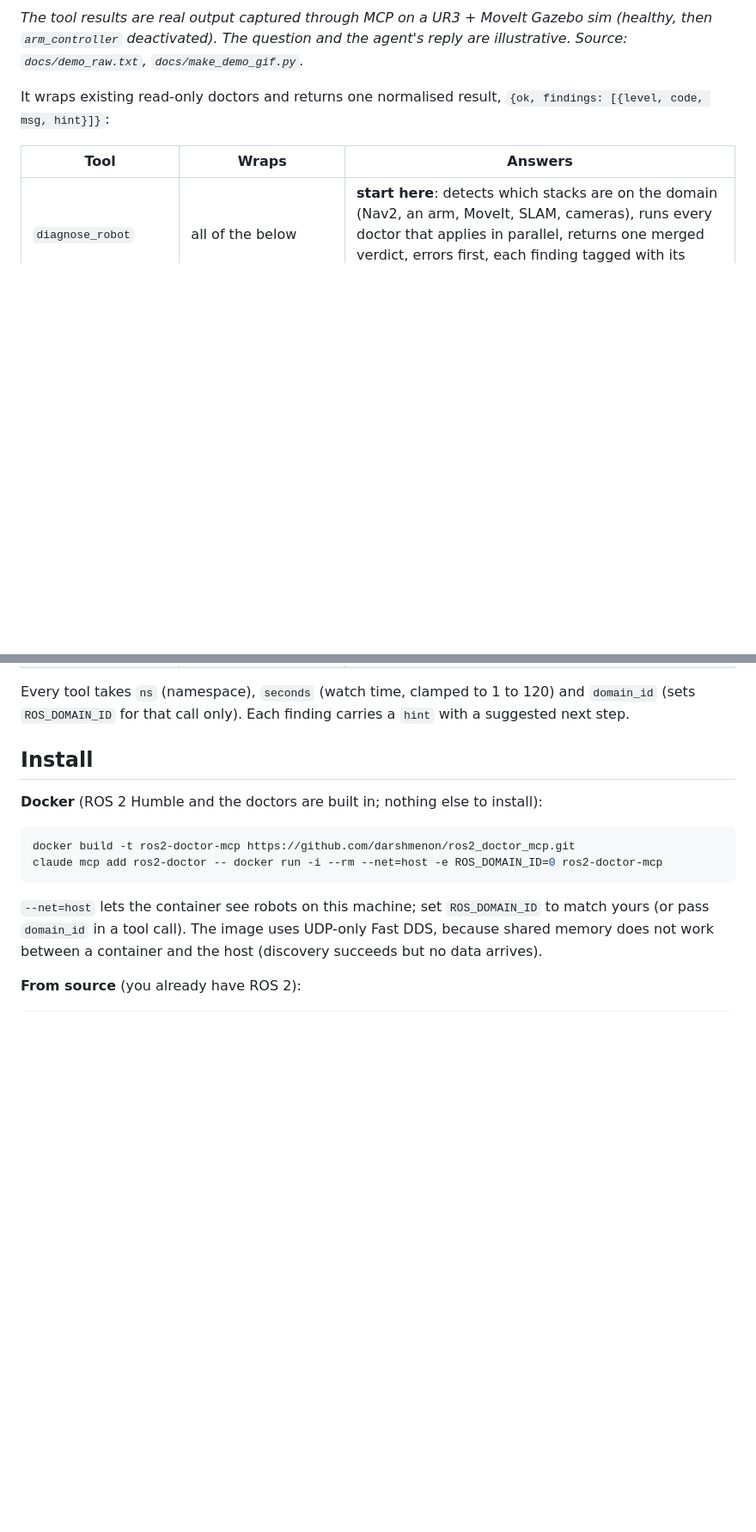
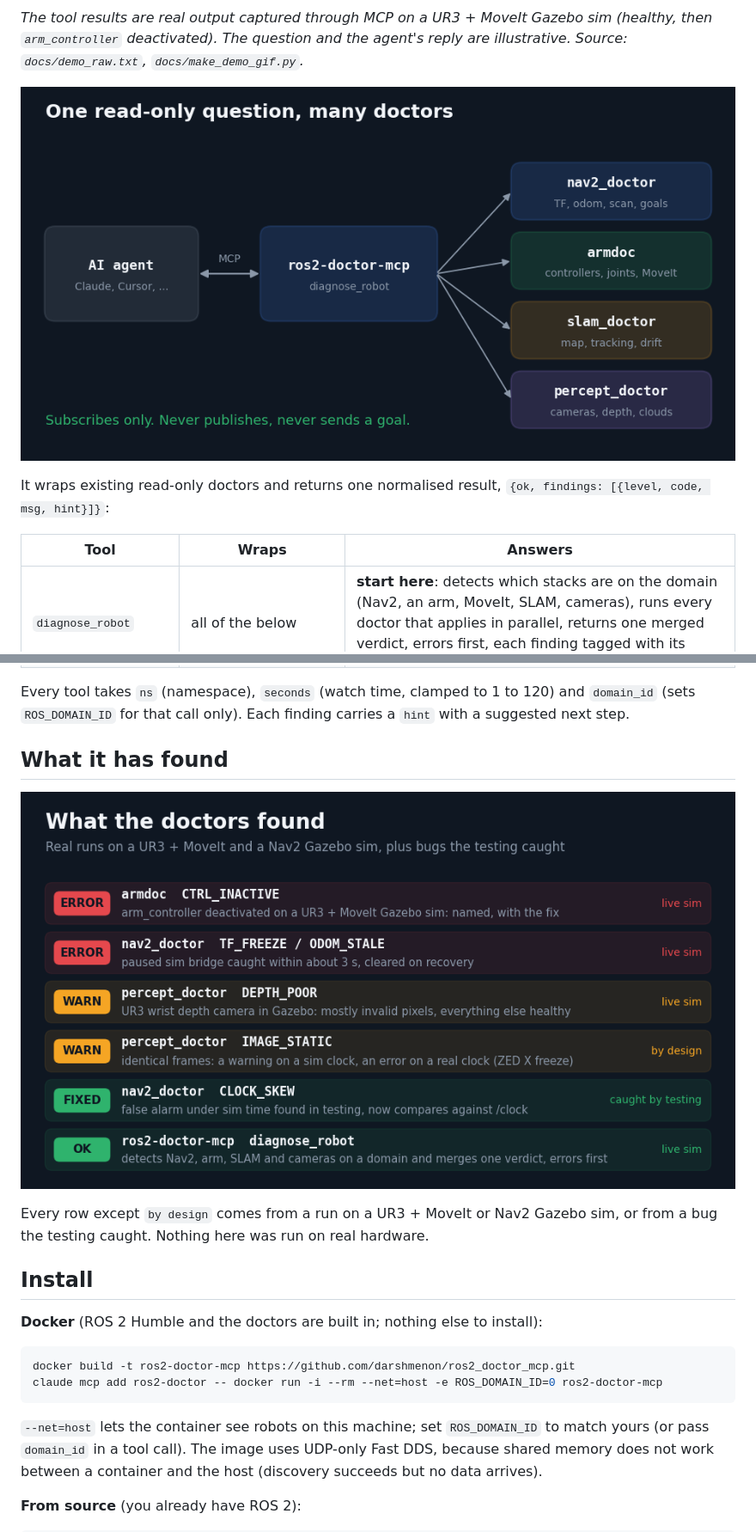
Before and after one commit to darshmenon/ros2_doctor_mcp, a Markdown page: README.md, 2 parts joined by grey strips. Shown at 86% size. Drawn GitHub-style; pictures changed too: docs/architecture.png (added), docs/findings.png (added); blank space fills up the shorter version.

Commit message:
add architecture diagram and findings to readme

```diff
--- a/README.md
+++ b/README.md
@@ -8,6 +8,8 @@ An MCP server that answers **"why isn't my robot moving?"** for ROS 2. Most ROS
 ![diagnose_robot on a UR3 with MoveIt: healthy, then the arm controller deactivated](docs/demo.gif)
 
 *The tool results are real output captured through MCP on a UR3 + MoveIt Gazebo sim (healthy, then `arm_controller` deactivated). The question and the agent's reply are illustrative. Source: `docs/demo_raw.txt`, `docs/make_demo_gif.py`.*
+
+![An agent calls ros2-doctor-mcp, which fans out to the read-only doctors](docs/architecture.png)
 
 It wraps existing read-only doctors and returns one normalised result, `{ok, findings: [{level, code, msg, hint}]}`:
 
@@ -27,6 +29,12 @@ It wraps existing read-only doctors and returns one normalised result, `{ok, fin
 | `analyze_trajectory` | [trajlens](https://github.com/darshmenon/trajlens) | offline: jerk spikes, limit violations, slow profiles in a recorded trajectory (CSV, JSON, rosbag2); no robot needed |
 
 Every tool takes `ns` (namespace), `seconds` (watch time, clamped to 1 to 120) and `domain_id` (sets `ROS_DOMAIN_ID` for that call only). Each finding carries a `hint` with a suggested next step.
+
+## What it has found
+
+![Findings from live Gazebo runs and from testing](docs/findings.png)
+
+Every row except `by design` comes from a run on a UR3 + MoveIt or Nav2 Gazebo sim, or from a bug the testing caught. Nothing here was run on real hardware.
 
 ## Install
 
```
